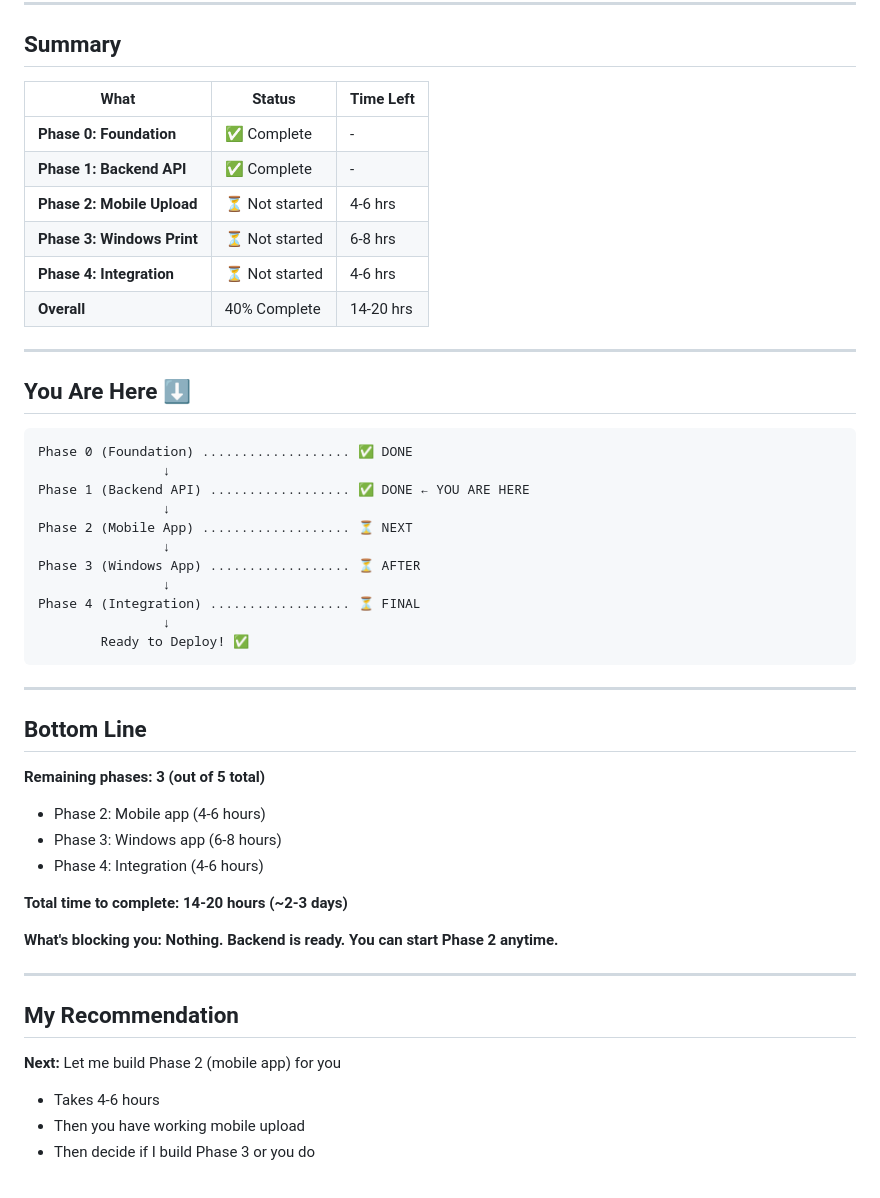
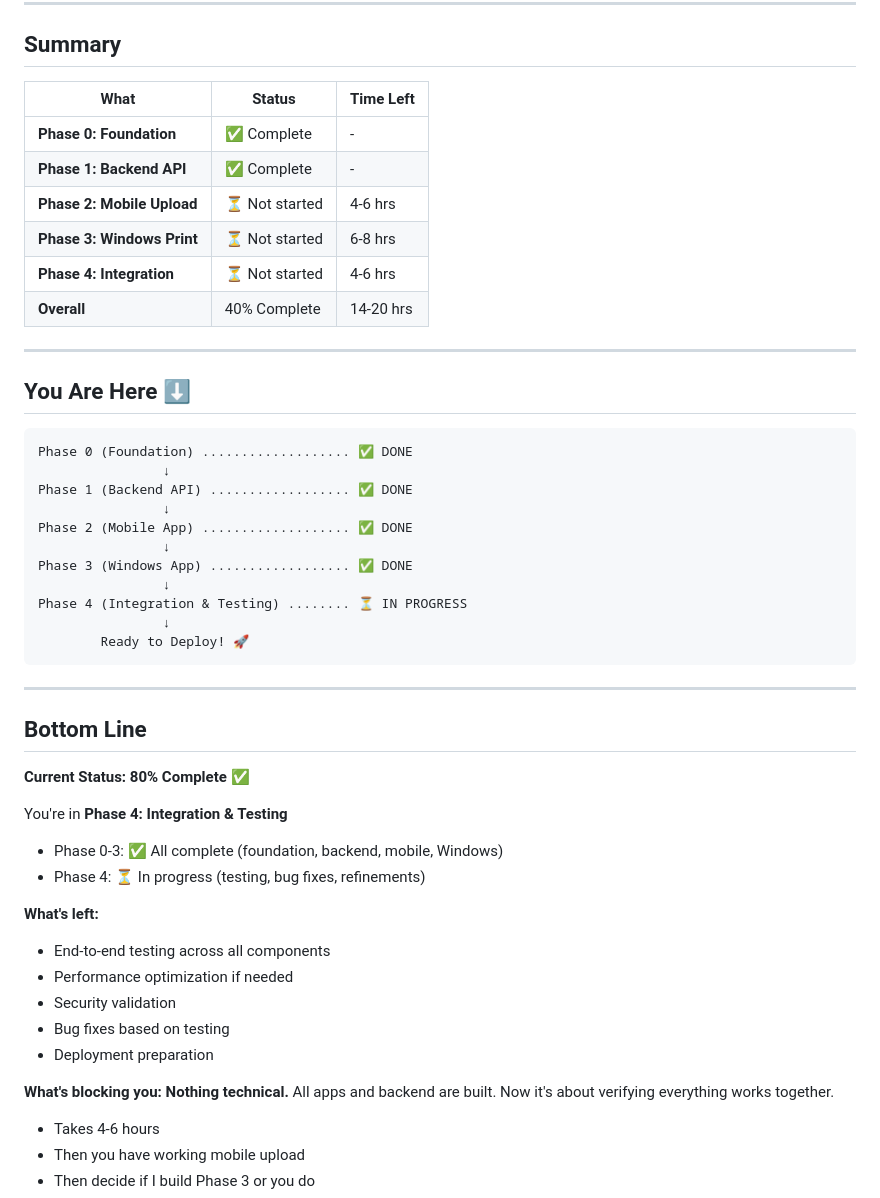
Before and after one commit to Jaswanth1902/SafeCopy, a Markdown page: PHASES_REMAINING.md, the part around the change printed below. Drawn GitHub-style.

````diff
--- a/PHASES_REMAINING.md
+++ b/PHASES_REMAINING.md
@@ -403,14 +446,14 @@ Test everything end-to-end (Phase 4)
 
 ## Summary
 
-| What | Status | Time Left |
-|------|--------|-----------|
-| **Phase 0: Foundation** | ✅ Complete | - |
-| **Phase 1: Backend API** | ✅ Complete | - |
-| **Phase 2: Mobile Upload** | ⏳ Not started | 4-6 hrs |
-| **Phase 3: Windows Print** | ⏳ Not started | 6-8 hrs |
-| **Phase 4: Integration** | ⏳ Not started | 4-6 hrs |
-| **Overall** | 40% Complete | 14-20 hrs |
+| What                       | Status         | Time Left |
+| -------------------------- | -------------- | --------- |
+| **Phase 0: Foundation**    | ✅ Complete    | -         |
+| **Phase 1: Backend API**   | ✅ Complete    | -         |
+| **Phase 2: Mobile Upload** | ⏳ Not started | 4-6 hrs   |
+| **Phase 3: Windows Print** | ⏳ Not started | 6-8 hrs   |
+| **Phase 4: Integration**   | ⏳ Not started | 4-6 hrs   |
+| **Overall**                | 40% Complete   | 14-20 hrs |
 
 ---
 
@@ -419,36 +462,38 @@ Test everything end-to-end (Phase 4)
 ```
 Phase 0 (Foundation) ................... ✅ DONE
                 ↓
-Phase 1 (Backend API) .................. ✅ DONE ← YOU ARE HERE
+Phase 1 (Backend API) .................. ✅ DONE
                 ↓
-Phase 2 (Mobile App) ................... ⏳ NEXT
+Phase 2 (Mobile App) ................... ✅ DONE
                 ↓
-Phase 3 (Windows App) .................. ⏳ AFTER
+Phase 3 (Windows App) .................. ✅ DONE
                 ↓
-Phase 4 (Integration) .................. ⏳ FINAL
+Phase 4 (Integration & Testing) ........ ⏳ IN PROGRESS
                 ↓
-        Ready to Deploy! ✅
+        Ready to Deploy! 🚀
 ```
 
 ---
 
 ## Bottom Line
 
-**Remaining phases: 3 (out of 5 total)**
+**Current Status: 80% Complete** ✅
 
-- Phase 2: Mobile app (4-6 hours)
-- Phase 3: Windows app (6-8 hours)
-- Phase 4: Integration (4-6 hours)
+You're in **Phase 4: Integration & Testing**
 
-**Total time to complete: 14-20 hours (~2-3 days)**
+- Phase 0-3: ✅ All complete (foundation, backend, mobile, Windows)
+- Phase 4: ⏳ In progress (testing, bug fixes, refinements)
 
-**What's blocking you: Nothing. Backend is ready. You can start Phase 2 anytime.**
+**What's left:**
 
----
+- End-to-end testing across all components
+- Performance optimization if needed
+- Security validation
+- Bug fixes based on testing
+- Deployment preparation
 
-## My Recommendation
+**What's blocking you: Nothing technical.** All apps and backend are built. Now it's about verifying everything works together.
 
-**Next:** Let me build Phase 2 (mobile app) for you
 - Takes 4-6 hours
 - Then you have working mobile upload
 - Then decide if I build Phase 3 or you do
````
Also changed, not shown: other parts of PHASES_REMAINING.md (+88 -45 lines).
